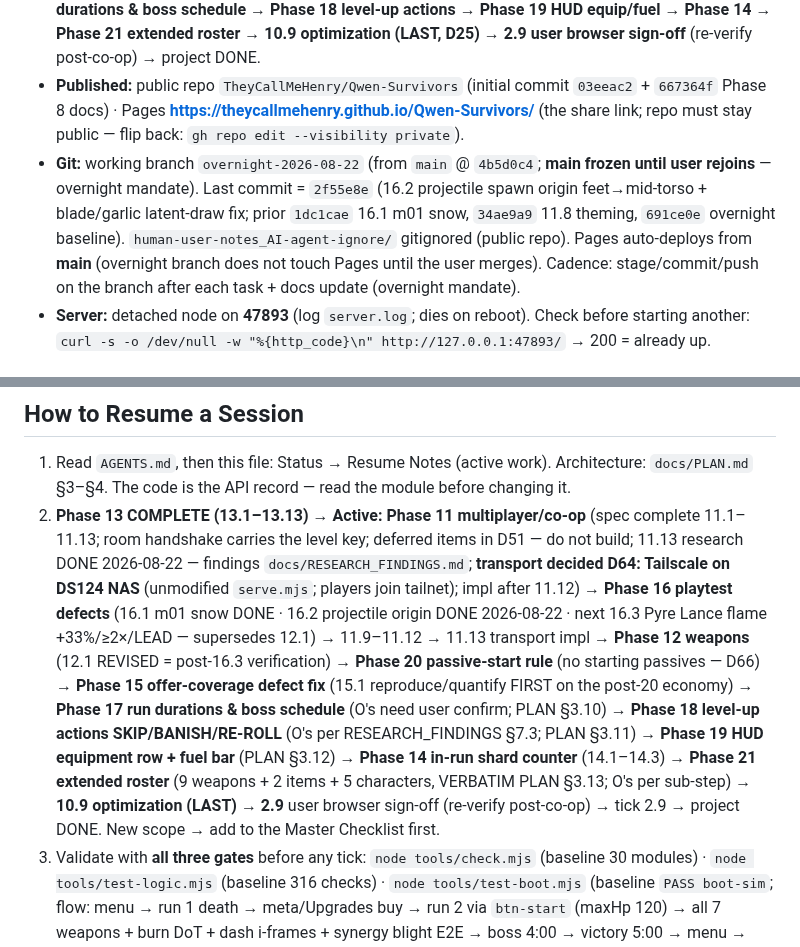
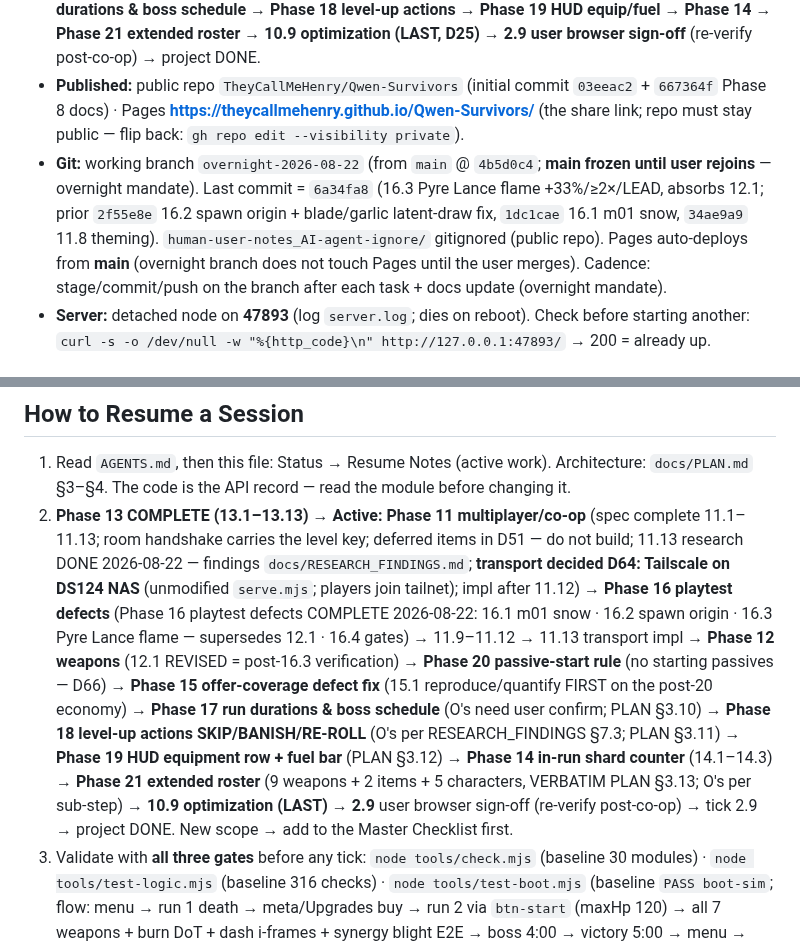
Before and after one commit to TheyCallMeHenry/Qwen-Survivors, a Markdown page: docs/PROGRESS.md, 2 parts joined by grey strips. Rendered like a GitHub page.

```diff
--- a/docs/PROGRESS.md
+++ b/docs/PROGRESS.md
@@ -9,7 +9,7 @@
 - **Gates (all three green before any tick):** `node tools/check.mjs` **33/33** · `node tools/test-logic.mjs` **486/486** · `node tools/test-boot.mjs` **`PASS boot-sim` (runs=4 + 11.1/11.2 E2E + 11.3 scaling + 11.4 leash + 11.5 exclusivity + 11.6.2 select UI + 11.6.3 ghost E2E (a)+(b) + 11.6.4 char sync E2E + 11.6b pre-ownership/synergy ownership E2E + 11.7 co-op HUD corner E2E + 11.8 theming (ghost per-seat tints + per-char accents, local + seat roots) + 16.1 foreground path probe (m01 snow 90 arc · m02 petal 90 ellipse · m03 bubble 180 arc — 6 sites) + 16.2 spawn-origin E2E (5 weapons exact mid-torso origins + blade orbit discrimination + combat.draw blade/garlic latent-fix) + 16.3 flame A/B (seeded Math.random: bit-exact drag-integral x-travel + reach band 1.32–1.34× + momentum lead ≈34 px vs stationary control))**.
 - **Overall:** Phases 0–9 done (published) + 10.1–10.8 + 13.1–13.13 done (Phase 13 COMPLETE) + **11.1–11.8 done** (11.6 + exclusivity closure + co-op HUD corners + per-char theming complete); next **Phase 16 playtest defects (2026-08-22 user report; 16.1 reproduce FIRST per D70)** → 11.9–11.12 → **11.13 web transport impl (NAS-side, D64)** → **Phase 12 weapons (12.1 REVISED → superseded by 16.3)** → **Phase 20 passive-start rule** → **Phase 15 offer-coverage defect fix** → **Phase 17 run durations & boss schedule** → **Phase 18 level-up actions** → **Phase 19 HUD equip/fuel** → **Phase 14** → **Phase 21 extended roster** → **10.9 optimization (LAST, D25)** → **2.9 user browser sign-off** (re-verify post-co-op) → project DONE.
 - **Published:** public repo `TheyCallMeHenry/Qwen-Survivors` (initial commit `03eeac2` + `667364f` Phase 8 docs) · Pages **https://theycallmehenry.github.io/Qwen-Survivors/** (the share link; repo must stay public — flip back: `gh repo edit --visibility private`).
-- **Git:** working branch `overnight-2026-08-22` (from `main` @ `4b5d0c4`; **main frozen until user rejoins** — overnight mandate). Last commit = `2f55e8e` (16.2 projectile spawn origin feet→mid-torso + blade/garlic latent-draw fix; prior `1dc1cae` 16.1 m01 snow, `34ae9a9` 11.8 theming, `691ce0e` overnight baseline). `human-user-notes_AI-agent-ignore/` gitignored (public repo). Pages auto-deploys from **main** (overnight branch does not touch Pages until the user merges). Cadence: stage/commit/push on the branch after each task + docs update (overnight mandate).
+- **Git:** working branch `overnight-2026-08-22` (from `main` @ `4b5d0c4`; **main frozen until user rejoins** — overnight mandate). Last commit = `6a34fa8` (16.3 Pyre Lance flame +33%/≥2×/LEAD, absorbs 12.1; prior `2f55e8e` 16.2 spawn origin + blade/garlic latent-draw fix, `1dc1cae` 16.1 m01 snow, `34ae9a9` 11.8 theming). `human-user-notes_AI-agent-ignore/` gitignored (public repo). Pages auto-deploys from **main** (overnight branch does not touch Pages until the user merges). Cadence: stage/commit/push on the branch after each task + docs update (overnight mandate).
 - **Server:** detached node on **47893** (log `server.log`; dies on reboot). Check before starting another: `curl -s -o /dev/null -w "%{http_code}\n" http://127.0.0.1:47893/` → 200 = already up.
 
 ## Master Checklist
@@ -453,6 +455,6 @@ User spec (verbatim, PLAN §3.13): **Weapons:** Tank Cannon · Continuous laser
 ## How to Resume a Session
 
 1. Read `AGENTS.md`, then this file: Status → Resume Notes (active work). Architecture: `docs/PLAN.md` §3–§4. The code is the API record — read the module before changing it.
-2. **Phase 13 COMPLETE (13.1–13.13)** → **Active: Phase 11 multiplayer/co-op** (spec complete 11.1–11.13; room handshake carries the level key; deferred items in D51 — do not build; 11.13 research DONE 2026-08-22 — findings `docs/RESEARCH_FINDINGS.md`; **transport decided D64: Tailscale on DS124 NAS** (unmodified `serve.mjs`; players join tailnet); impl after 11.12) → **Phase 16 playtest defects** (16.1 m01 snow DONE · 16.2 projectile origin DONE 2026-08-22 · next 16.3 Pyre Lance flame +33%/≥2×/LEAD — supersedes 12.1) → 11.9–11.12 → 11.13 transport impl → **Phase 12 weapons** (12.1 REVISED = post-16.3 verification) → **Phase 20 passive-start rule** (no starting passives — D66) → **Phase 15 offer-coverage defect fix** (15.1 reproduce/quantify FIRST on the post-20 economy) → **Phase 17 run durations & boss schedule** (O's need user confirm; PLAN §3.10) → **Phase 18 level-up actions SKIP/BANISH/RE-ROLL** (O's per RESEARCH_FINDINGS §7.3; PLAN §3.11) → **Phase 19 HUD equipment row + fuel bar** (PLAN §3.12) → **Phase 14 in-run shard counter** (14.1–14.3) → **Phase 21 extended roster** (9 weapons + 2 items + 5 characters, VERBATIM PLAN §3.13; O's per sub-step) → **10.9 optimization (LAST)** → **2.9** user browser sign-off (re-verify post-co-op) → tick 2.9 → project DONE. New scope → add to the Master Checklist first.
+2. **Phase 13 COMPLETE (13.1–13.13)** → **Active: Phase 11 multiplayer/co-op** (spec complete 11.1–11.13; room handshake carries the level key; deferred items in D51 — do not build; 11.13 research DONE 2026-08-22 — findings `docs/RESEARCH_FINDINGS.md`; **transport decided D64: Tailscale on DS124 NAS** (unmodified `serve.mjs`; players join tailnet); impl after 11.12) → **Phase 16 playtest defects** (Phase 16 playtest defects COMPLETE 2026-08-22: 16.1 m01 snow · 16.2 spawn origin · 16.3 Pyre Lance flame — supersedes 12.1 · 16.4 gates) → 11.9–11.12 → 11.13 transport impl → **Phase 12 weapons** (12.1 REVISED = post-16.3 verification) → **Phase 20 passive-start rule** (no starting passives — D66) → **Phase 15 offer-coverage defect fix** (15.1 reproduce/quantify FIRST on the post-20 economy) → **Phase 17 run durations & boss schedule** (O's need user confirm; PLAN §3.10) → **Phase 18 level-up actions SKIP/BANISH/RE-ROLL** (O's per RESEARCH_FINDINGS §7.3; PLAN §3.11) → **Phase 19 HUD equipment row + fuel bar** (PLAN §3.12) → **Phase 14 in-run shard counter** (14.1–14.3) → **Phase 21 extended roster** (9 weapons + 2 items + 5 characters, VERBATIM PLAN §3.13; O's per sub-step) → **10.9 optimization (LAST)** → **2.9** user browser sign-off (re-verify post-co-op) → tick 2.9 → project DONE. New scope → add to the Master Checklist first.
 3. Validate with **all three gates** before any tick: `node tools/check.mjs` (baseline 30 modules) · `node tools/test-logic.mjs` (baseline 316 checks) · `node tools/test-boot.mjs` (baseline `PASS boot-sim`; flow: menu → run 1 death → meta/Upgrades buy → run 2 via `btn-start` (maxHp 120) → all 7 weapons + burn DoT + dash i-frames + synergy blight E2E → boss 4:00 → victory 5:00 → menu → M02 backdrop + m02 real run 3 (Ryū); `DEBUG_BOOT=1` → `[10.4-sec]` timers).
 4. On every completion: tick + date + one-liner in the Master Checklist, update Status + this Session Log line — *before* declaring done.
```
Also changed, not shown: other parts of docs/PROGRESS.md (+5 -3 lines).
